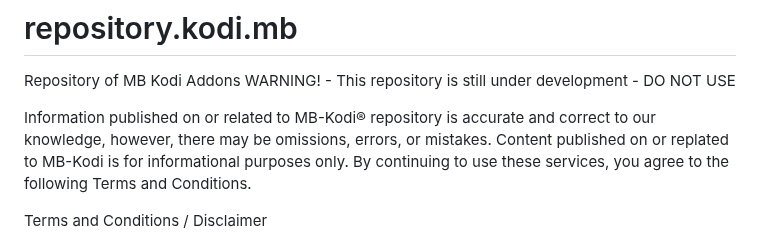
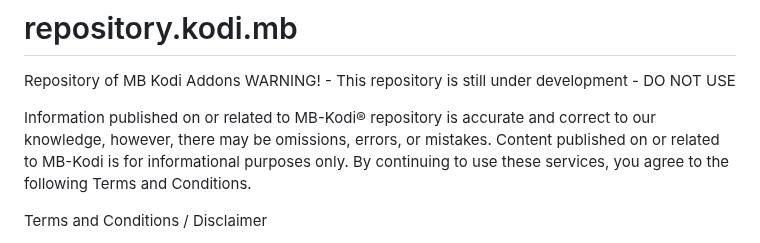
Before and after one commit to M-Borsch/MB-KODI, a Markdown page: README.md, the part around the change. GitHub-like rendering.

```diff
--- a/README.md
+++ b/README.md
@@ -2,7 +2,7 @@
 Repository of MB Kodi Addons
 WARNING! - This repository is still under development - DO NOT USE
 
-Information published on or related to MB-Kodi® repository is accurate and correct to our knowledge, however, there may be omissions, errors, or mistakes. Content published on or replated to MB-Kodi is for informational purposes only. By continuing to use these services, you agree to the following Terms and Conditions.
+Information published on or related to MB-Kodi® repository is accurate and correct to our knowledge, however, there may be omissions, errors, or mistakes. Content published on or related to MB-Kodi is for informational purposes only. By continuing to use these services, you agree to the following Terms and Conditions.
 
 Terms and Conditions / Disclaimer
 
```
